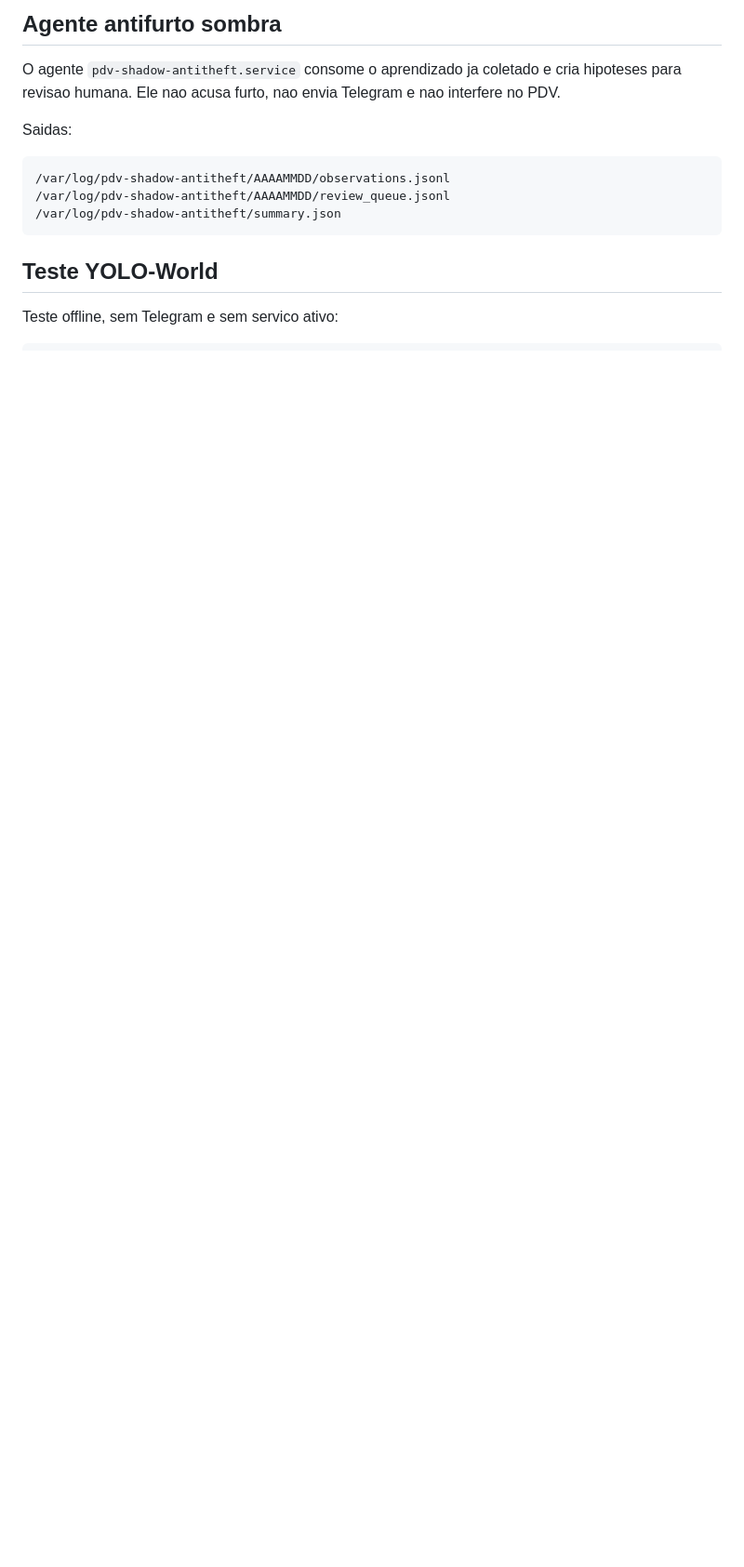
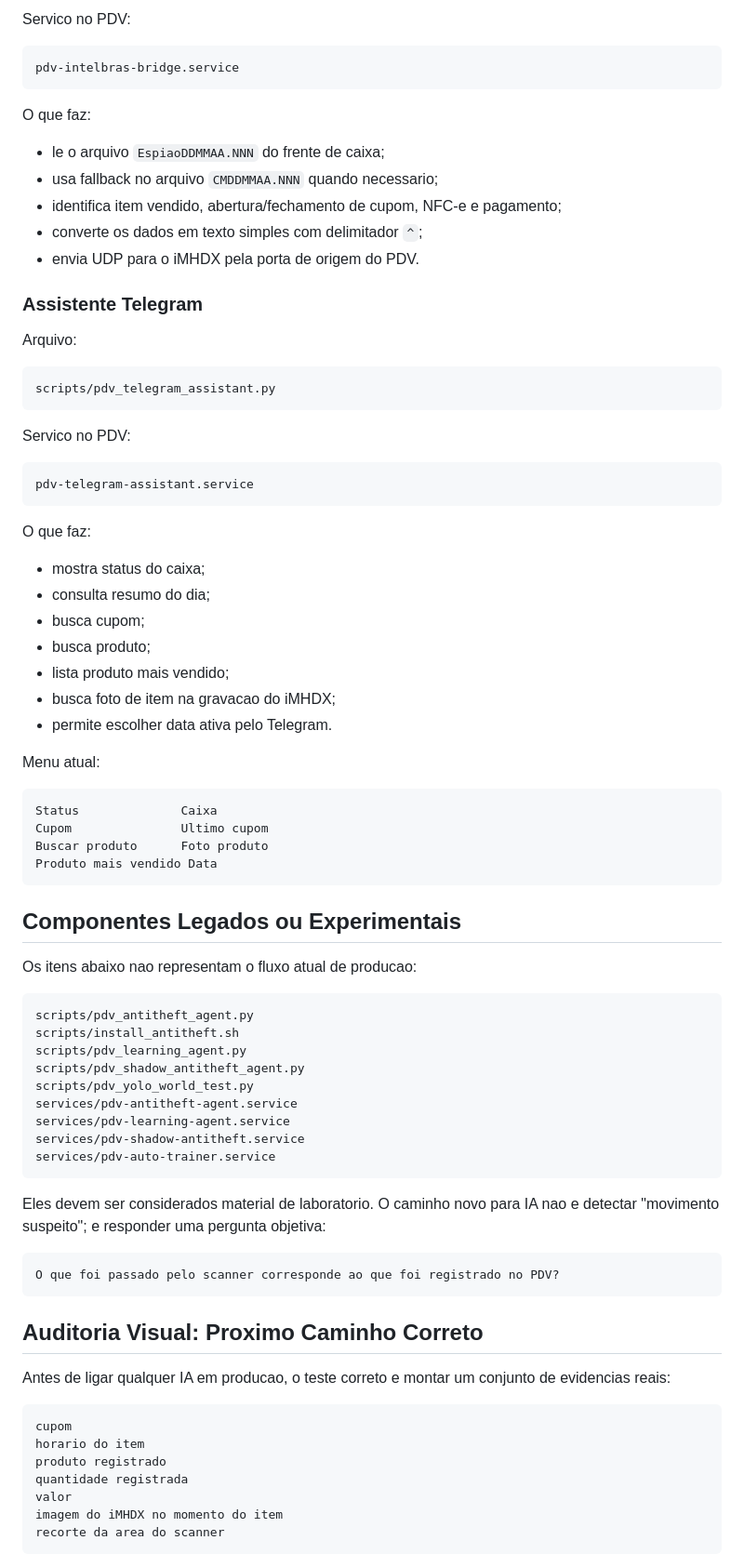
Before and after one commit to easytecnologias/pdv-intelbras-imhdx, a Markdown page: README.md, the part around one of its changes. Shown at 93% size. Drawn GitHub-style; blank space fills up the shorter version.

````diff
--- a/README.md
+++ b/README.md
@@ -72,19 +61,87 @@ agente tambem mantem:
 ```
 
-## Agente antifurto sombra
-
-O agente `pdv-shadow-antitheft.service` consome o aprendizado ja coletado e
-cria hipoteses para revisao humana. Ele nao acusa furto, nao envia Telegram e
-nao interfere no PDV.
-
-Saidas:
+Servico no PDV:
 
 ```text
-/var/log/pdv-shadow-antitheft/AAAAMMDD/observations.jsonl
-/var/log/pdv-shadow-antitheft/AAAAMMDD/review_queue.jsonl
-/var/log/pdv-shadow-antitheft/summary.json
+pdv-intelbras-bridge.service
 ```
 
-## Teste YOLO-World
+O que faz:
 
-Teste offline, sem Telegram e sem servico ativo:
+- le o arquivo `EspiaoDDMMAA.NNN` do frente de caixa;
+- usa fallback no arquivo `CMDDMMAA.NNN` quando necessario;
+- identifica item vendido, abertura/fechamento de cupom, NFC-e e pagamento;
+- converte os dados em texto simples com delimitador `^`;
+- envia UDP para o iMHDX pela porta de origem do PDV.
+
+### Assistente Telegram
+
+Arquivo:
+
+```text
+scripts/pdv_telegram_assistant.py
+```
+
+Servico no PDV:
+
+```text
+pdv-telegram-assistant.service
+```
+
+O que faz:
+
+- mostra status do caixa;
+- consulta resumo do dia;
+- busca cupom;
+- busca produto;
+- lista produto mais vendido;
+- busca foto de item na gravacao do iMHDX;
+- permite escolher data ativa pelo Telegram.
+
+Menu atual:
+
+```text
+Status              Caixa
+Cupom               Ultimo cupom
+Buscar produto      Foto produto
+Produto mais vendido Data
+```
+
+## Componentes Legados ou Experimentais
+
+Os itens abaixo nao representam o fluxo atual de producao:
+
+```text
+scripts/pdv_antitheft_agent.py
+scripts/install_antitheft.sh
+scripts/pdv_learning_agent.py
+scripts/pdv_shadow_antitheft_agent.py
+scripts/pdv_yolo_world_test.py
+services/pdv-antitheft-agent.service
+services/pdv-learning-agent.service
+services/pdv-shadow-antitheft.service
+services/pdv-auto-trainer.service
+```
+
+Eles devem ser considerados material de laboratorio. O caminho novo para IA nao
+e detectar "movimento suspeito"; e responder uma pergunta objetiva:
+
+```text
+O que foi passado pelo scanner corresponde ao que foi registrado no PDV?
+```
+
+## Auditoria Visual: Proximo Caminho Correto
+
+Antes de ligar qualquer IA em producao, o teste correto e montar um conjunto de
+evidencias reais:
+
+```text
+cupom
+horario do item
+produto registrado
+quantidade registrada
+valor
+imagem do iMHDX no momento do item
+recorte da area do scanner
+```
+
````
Also changed, not shown: other parts of README.md (+182 -132 lines).
